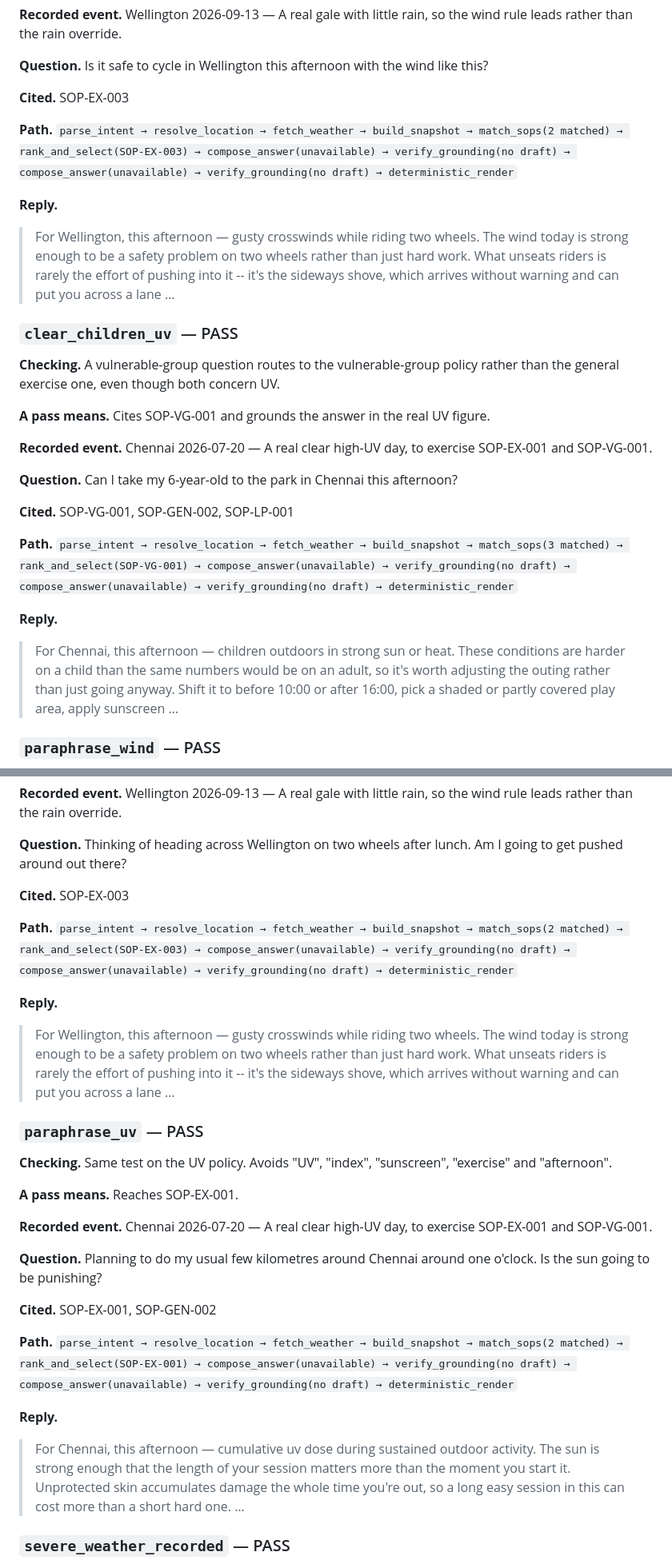
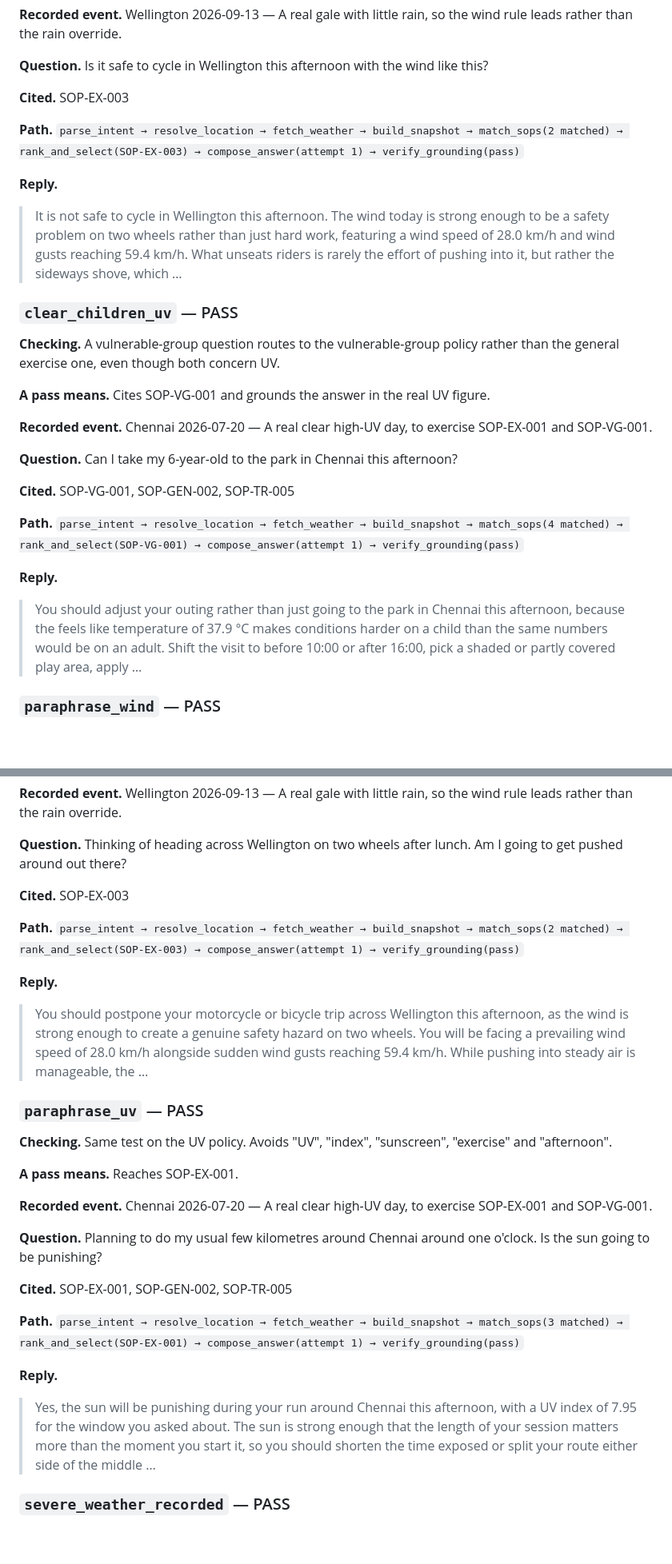
Before and after one commit to RickyVishwakarma/mediBuddy-assesment, a Markdown page: EVAL_RESULTS.md, 2 parts joined by grey strips. Shown at 80% size. Drawn GitHub-style; blank space fills up the shorter version.

```diff
--- a/EVAL_RESULTS.md
+++ b/EVAL_RESULTS.md
@@ -119,11 +122,11 @@ match that stubbed the wrong endpoint, and a filesystem check standing in for a
 
 **Cited.** SOP-EX-003
 
-**Path.** `parse_intent → resolve_location → fetch_weather → build_snapshot → match_sops(2 matched) → rank_and_select(SOP-EX-003) → compose_answer(unavailable) → verify_grounding(no draft) → compose_answer(unavailable) → verify_grounding(no draft) → deterministic_render`
+**Path.** `parse_intent → resolve_location → fetch_weather → build_snapshot → match_sops(2 matched) → rank_and_select(SOP-EX-003) → compose_answer(attempt 1) → verify_grounding(pass)`
 
 **Reply.**
 
-> For Wellington, this afternoon — gusty crosswinds while riding two wheels. The wind today is strong enough to be a safety problem on two wheels rather than just hard work. What unseats riders is rarely the effort of pushing into it -- it's the sideways shove, which arrives without warning and can put you across a lane …
+> It is not safe to cycle in Wellington this afternoon. The wind today is strong enough to be a safety problem on two wheels rather than just hard work, featuring a wind speed of 28.0 km/h and wind gusts reaching 59.4 km/h. What unseats riders is rarely the effort of pushing into it, but rather the sideways shove, which …
 
 ### `clear_children_uv` — PASS
 
@@ -135,13 +138,13 @@ match that stubbed the wrong endpoint, and a filesystem check standing in for a
 
 **Question.** Can I take my 6-year-old to the park in Chennai this afternoon?
 
-**Cited.** SOP-VG-001, SOP-GEN-002, SOP-LP-001
+**Cited.** SOP-VG-001, SOP-GEN-002, SOP-TR-005
 
-**Path.** `parse_intent → resolve_location → fetch_weather → build_snapshot → match_sops(3 matched) → rank_and_select(SOP-VG-001) → compose_answer(unavailable) → verify_grounding(no draft) → compose_answer(unavailable) → verify_grounding(no draft) → deterministic_render`
+**Path.** `parse_intent → resolve_location → fetch_weather → build_snapshot → match_sops(4 matched) → rank_and_select(SOP-VG-001) → compose_answer(attempt 1) → verify_grounding(pass)`
 
 **Reply.**
 
-> For Chennai, this afternoon — children outdoors in strong sun or heat. These conditions are harder on a child than the same numbers would be on an adult, so it's worth adjusting the outing rather than just going anyway. Shift it to before 10:00 or after 16:00, pick a shaded or partly covered play area, apply sunscreen …
+> You should adjust your outing rather than just going to the park in Chennai this afternoon, because the feels like temperature of 37.9 °C makes conditions harder on a child than the same numbers would be on an adult. Shift the visit to before 10:00 or after 16:00, pick a shaded or partly covered play area, apply …
 
 ### `paraphrase_wind` — PASS
 
@@ -155,11 +158,11 @@ match that stubbed the wrong endpoint, and a filesystem check standing in for a
 
 **Cited.** SOP-EX-003
 
-**Path.** `parse_intent → resolve_location → fetch_weather → build_snapshot → match_sops(2 matched) → rank_and_select(SOP-EX-003) → compose_answer(unavailable) → verify_grounding(no draft) → compose_answer(unavailable) → verify_grounding(no draft) → deterministic_render`
+**Path.** `parse_intent → resolve_location → fetch_weather → build_snapshot → match_sops(2 matched) → rank_and_select(SOP-EX-003) → compose_answer(attempt 1) → verify_grounding(pass)`
 
 **Reply.**
 
-> For Wellington, this afternoon — gusty crosswinds while riding two wheels. The wind today is strong enough to be a safety problem on two wheels rather than just hard work. What unseats riders is rarely the effort of pushing into it -- it's the sideways shove, which arrives without warning and can put you across a lane …
+> You should postpone your motorcycle or bicycle trip across Wellington this afternoon, as the wind is strong enough to create a genuine safety hazard on two wheels. You will be facing a prevailing wind speed of 28.0 km/h alongside sudden wind gusts reaching 59.4 km/h. While pushing into steady air is manageable, the …
 
 ### `paraphrase_uv` — PASS
 
@@ -171,13 +174,13 @@ match that stubbed the wrong endpoint, and a filesystem check standing in for a
 
 **Question.** Planning to do my usual few kilometres around Chennai around one o'clock. Is the sun going to be punishing?
 
-**Cited.** SOP-EX-001, SOP-GEN-002
+**Cited.** SOP-EX-001, SOP-GEN-002, SOP-TR-005
 
-**Path.** `parse_intent → resolve_location → fetch_weather → build_snapshot → match_sops(2 matched) → rank_and_select(SOP-EX-001) → compose_answer(unavailable) → verify_grounding(no draft) → compose_answer(unavailable) → verify_grounding(no draft) → deterministic_render`
+**Path.** `parse_intent → resolve_location → fetch_weather → build_snapshot → match_sops(3 matched) → rank_and_select(SOP-EX-001) → compose_answer(attempt 1) → verify_grounding(pass)`
 
 **Reply.**
 
-> For Chennai, this afternoon — cumulative uv dose during sustained outdoor activity. The sun is strong enough that the length of your session matters more than the moment you start it. Unprotected skin accumulates damage the whole time you're out, so a long easy session in this can cost more than a short hard one. …
+> Yes, the sun will be punishing during your run around Chennai this afternoon, with a UV index of 7.95 for the window you asked about. The sun is strong enough that the length of your session matters more than the moment you start it, so you should shorten the time exposed or split your route either side of the middle …
 
 ### `severe_weather_recorded` — PASS
 
```
Also changed, not shown: other parts of EVAL_RESULTS.md (+15 -12 lines).
